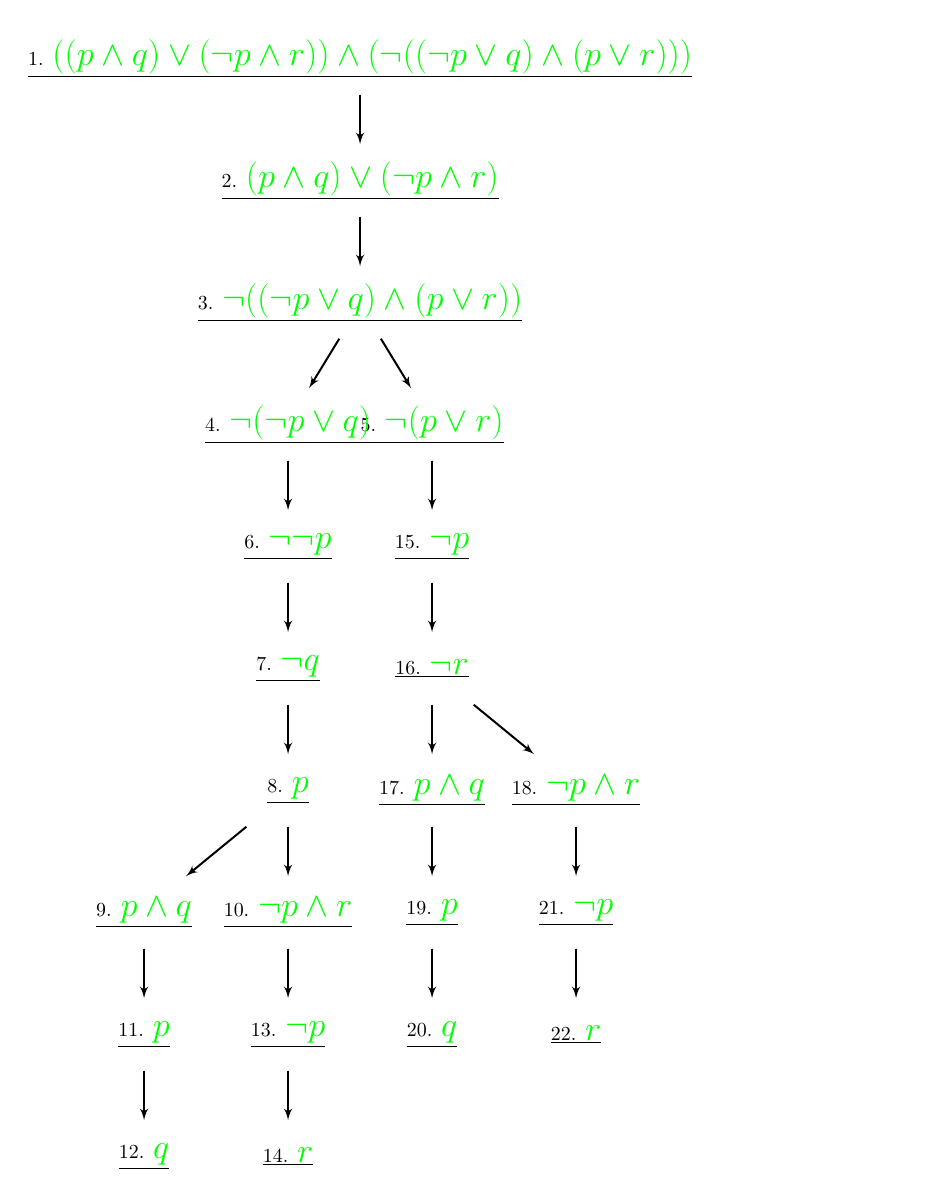
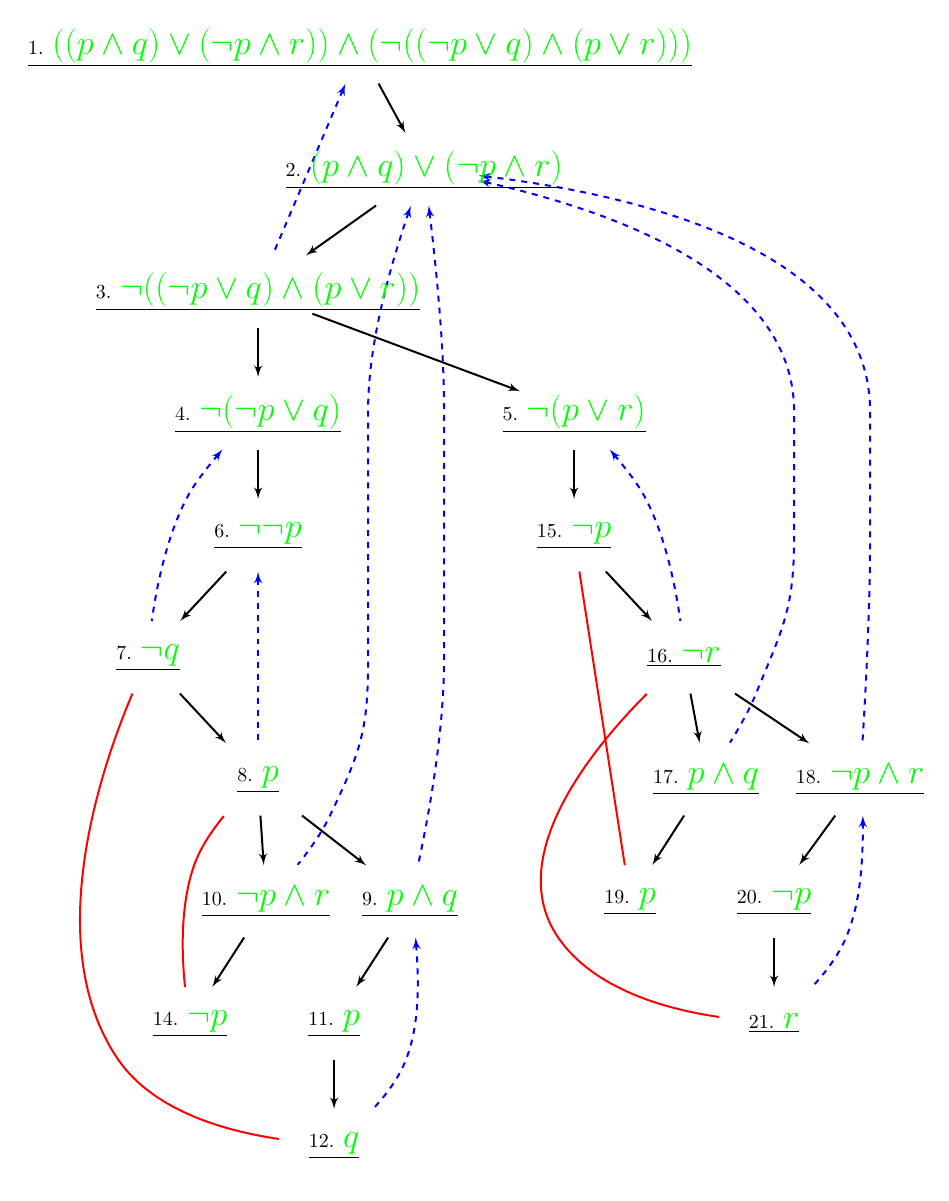
Before and after one commit to masterkapilkumar/Tableau-for-Propositional-Logic, a LaTeX document (arg.tex): the whole page. Compiled offline with pdfLaTeX.

Commit message:
Back edges and closed path edges and tex code added

```diff
--- a/arg.tex
+++ b/arg.tex
@@ -29,182 +29,225 @@
   \pgfsetstrokecolor{strokecol}
   \definecolor{fillcol}{rgb}{1.0,1.0,1.0};
   \pgfsetfillcolor{fillcol}
-  \filldraw (0.0bp,0.0bp) -- (0.0bp,585.0bp) -- (270.0bp,585.0bp) -- (270.0bp,0.0bp) -- cycle;
+\end{scope}
+\begin{scope}
+  \pgfsetstrokecolor{black}
+  \definecolor{strokecol}{rgb}{1.0,1.0,1.0};
+  \pgfsetstrokecolor{strokecol}
+  \definecolor{fillcol}{rgb}{1.0,1.0,1.0};
+  \pgfsetfillcolor{fillcol}
+\end{scope}
+\begin{scope}
+  \pgfsetstrokecolor{black}
+  \definecolor{strokecol}{rgb}{1.0,1.0,1.0};
+  \pgfsetstrokecolor{strokecol}
+  \definecolor{fillcol}{rgb}{1.0,1.0,1.0};
+  \pgfsetfillcolor{fillcol}
 \end{scope}
   \pgfsetcolor{black}
-  % Edge: 10 -> 13
-  \draw [->] (99.0bp,121.93bp) .. controls (99.0bp,117.45bp) and (99.0bp,112.49bp)  .. (99.0bp,97.231bp);
+  % Edge: 2 -> 17
+  \pgfsetcolor{blue}
+  \draw [<-,dashed] (199.47bp,500.36bp) .. controls (263.41bp,486.02bp) and (357.17bp,454.77bp)  .. (357.17bp,385.0bp) .. controls (357.17bp,385.0bp) and (357.17bp,385.0bp)  .. (357.17bp,322.0bp) .. controls (357.17bp,286.32bp) and (351.67bp,277.03bp)  .. (338.17bp,244.0bp) .. controls (334.71bp,235.52bp) and (329.72bp,226.72bp)  .. (325.1bp,219.38bp);
+  % Edge: 20 -> 21
+  \pgfsetcolor{black}
+  \draw [->] (347.17bp,121.93bp) .. controls (347.17bp,117.45bp) and (347.17bp,112.49bp)  .. (347.17bp,97.231bp);
+  % Edge: 6 -> 7
+  \draw [->] (73.265bp,304.93bp) .. controls (68.292bp,299.6bp) and (62.7bp,293.6bp)  .. (50.237bp,280.23bp);
+  % Edge: 8 -> 10
+  \draw [->] (90.331bp,182.93bp) .. controls (90.643bp,178.33bp) and (90.989bp,173.22bp)  .. (92.005bp,158.23bp);
+  % Edge: 3 -> 4
+  \draw [->] (89.174bp,426.93bp) .. controls (89.174bp,422.45bp) and (89.174bp,417.49bp)  .. (89.174bp,402.23bp);
+  % Edge: 9 -> 11
+  \draw [->] (154.18bp,121.93bp) .. controls (150.98bp,116.96bp) and (147.41bp,111.42bp)  .. (138.27bp,97.231bp);
+  % Edge: 1 -> 2
+  \draw [->] (149.43bp,548.93bp) .. controls (152.13bp,543.96bp) and (155.13bp,538.42bp)  .. (162.83bp,524.23bp);
+  % Edge: 16 -> 18
+  \draw [->] (327.63bp,243.93bp) .. controls (336.57bp,237.94bp) and (346.75bp,231.11bp)  .. (364.78bp,219.03bp);
   % Edge: 2 -> 3
-  \draw [->] (135.0bp,487.93bp) .. controls (135.0bp,483.45bp) and (135.0bp,478.49bp)  .. (135.0bp,463.23bp);
-  % Edge: 9 -> 11
-  \draw [->] (27.0bp,121.93bp) .. controls (27.0bp,117.45bp) and (27.0bp,112.49bp)  .. (27.0bp,97.231bp);
+  \draw [->] (148.17bp,487.93bp) .. controls (139.82bp,482.0bp) and (130.32bp,475.25bp)  .. (113.13bp,463.03bp);
+  % Edge: 2 -> 18
+  \pgfsetcolor{blue}
+  \draw [<-,dashed] (199.52bp,502.91bp) .. controls (273.04bp,494.02bp) and (395.17bp,468.29bp)  .. (395.17bp,385.0bp) .. controls (395.17bp,385.0bp) and (395.17bp,385.0bp)  .. (395.17bp,322.0bp) .. controls (395.17bp,285.3bp) and (392.81bp,242.34bp)  .. (391.33bp,219.08bp);
+  % Edge: 17 -> 19
+  \pgfsetcolor{black}
+  \draw [->] (302.18bp,182.93bp) .. controls (298.98bp,177.96bp) and (295.41bp,172.42bp)  .. (286.27bp,158.23bp);
+  % Edge: 8 -> 9
+  \draw [->] (111.16bp,182.93bp) .. controls (118.64bp,177.13bp) and (127.14bp,170.53bp)  .. (143.24bp,158.03bp);
+  % Edge: 14 -> 8
+  \pgfsetcolor{red}
+  \draw [] (52.64bp,97.282bp) .. controls (50.951bp,113.46bp) and (50.159bp,138.07bp)  .. (57.174bp,158.0bp) .. controls (60.338bp,166.99bp) and (66.213bp,175.61bp)  .. (72.073bp,182.67bp);
+  % Edge: 18 -> 21
+  \pgfsetcolor{blue}
+  \draw [<-,dashed] (391.56bp,182.85bp) .. controls (391.64bp,157.03bp) and (389.85bp,137.83bp)  .. (383.17bp,122.0bp) .. controls (379.29bp,112.8bp) and (372.62bp,104.14bp)  .. (366.07bp,97.104bp);
+  % Edge: 2 -> 10
+  \draw [<-,dashed] (165.54bp,487.81bp) .. controls (154.19bp,454.26bp) and (144.17bp,417.76bp)  .. (144.17bp,385.0bp) .. controls (144.17bp,385.0bp) and (144.17bp,385.0bp)  .. (144.17bp,261.0bp) .. controls (144.17bp,225.32bp) and (140.53bp,215.21bp)  .. (125.17bp,183.0bp) .. controls (120.99bp,174.23bp) and (114.79bp,165.52bp)  .. (108.95bp,158.33bp);
+  % Edge: 6 -> 8
+  \draw [<-,dashed] (89.174bp,304.81bp) .. controls (89.174bp,271.37bp) and (89.174bp,238.84bp)  .. (89.174bp,219.16bp);
+  % Edge: 15 -> 16
+  \pgfsetcolor{black}
+  \draw [->] (263.08bp,304.93bp) .. controls (268.05bp,299.6bp) and (273.65bp,293.6bp)  .. (286.11bp,280.23bp);
+  % Edge: 4 -> 6
+  \draw [->] (89.174bp,365.93bp) .. controls (89.174bp,361.45bp) and (89.174bp,356.49bp)  .. (89.174bp,341.23bp);
+  % Edge: 2 -> 9
+  \pgfsetcolor{blue}
+  \draw [<-,dashed] (174.49bp,487.95bp) .. controls (178.62bp,453.42bp) and (182.17bp,416.91bp)  .. (182.17bp,385.0bp) .. controls (182.17bp,385.0bp) and (182.17bp,385.0bp)  .. (182.17bp,261.0bp) .. controls (182.17bp,224.18bp) and (174.23bp,181.62bp)  .. (169.2bp,158.38bp);
+  % Edge: 5 -> 16
+  \draw [<-,dashed] (264.98bp,365.97bp) .. controls (276.08bp,352.76bp) and (280.13bp,346.94bp)  .. (283.17bp,341.0bp) .. controls (293.16bp,321.53bp) and (298.04bp,296.6bp)  .. (300.33bp,280.24bp);
+  % Edge: 18 -> 20
+  \pgfsetcolor{black}
+  \draw [->] (377.74bp,182.93bp) .. controls (374.02bp,177.84bp) and (369.87bp,172.15bp)  .. (359.73bp,158.23bp);
+  % Edge: 11 -> 12
+  \draw [->] (127.17bp,60.935bp) .. controls (127.17bp,56.449bp) and (127.17bp,51.493bp)  .. (127.17bp,36.231bp);
+  % Edge: 7 -> 8
+  \draw [->] (50.082bp,243.93bp) .. controls (55.055bp,238.6bp) and (60.647bp,232.6bp)  .. (73.111bp,219.23bp);
+  % Edge: 12 -> 7
+  \pgfsetcolor{red}
+  \draw [] (99.7bp,21.218bp) .. controls (74.053bp,24.915bp) and (37.12bp,34.765bp)  .. (19.174bp,61.0bp) .. controls (-19.85bp,118.05bp) and (10.662bp,206.87bp)  .. (26.337bp,243.9bp);
+  % Edge: 4 -> 7
+  \pgfsetcolor{blue}
+  \draw [<-,dashed] (71.362bp,365.97bp) .. controls (60.271bp,352.76bp) and (56.222bp,346.94bp)  .. (53.174bp,341.0bp) .. controls (43.19bp,321.53bp) and (38.306bp,296.6bp)  .. (36.021bp,280.24bp);
   % Edge: 16 -> 17
-  \draw [->] (171.0bp,243.93bp) .. controls (171.0bp,239.45bp) and (171.0bp,234.49bp)  .. (171.0bp,219.23bp);
-  % Edge: 21 -> 22
-  \draw [->] (243.0bp,121.93bp) .. controls (243.0bp,117.45bp) and (243.0bp,112.49bp)  .. (243.0bp,97.231bp);
-  % Edge: 19 -> 20
-  \draw [->] (171.0bp,121.93bp) .. controls (171.0bp,117.45bp) and (171.0bp,112.49bp)  .. (171.0bp,97.231bp);
-  % Edge: 6 -> 7
-  \draw [->] (99.0bp,304.93bp) .. controls (99.0bp,300.45bp) and (99.0bp,295.49bp)  .. (99.0bp,280.23bp);
-  % Edge: 4 -> 6
-  \draw [->] (99.0bp,365.93bp) .. controls (99.0bp,361.45bp) and (99.0bp,356.49bp)  .. (99.0bp,341.23bp);
-  % Edge: 15 -> 16
-  \draw [->] (171.0bp,304.93bp) .. controls (171.0bp,300.45bp) and (171.0bp,295.49bp)  .. (171.0bp,280.23bp);
-  % Edge: 7 -> 8
-  \draw [->] (99.0bp,243.93bp) .. controls (99.0bp,239.45bp) and (99.0bp,234.49bp)  .. (99.0bp,219.23bp);
-  % Edge: 8 -> 9
-  \draw [->] (78.175bp,182.93bp) .. controls (71.221bp,177.24bp) and (63.342bp,170.78bp)  .. (48.028bp,158.23bp);
-  % Edge: 13 -> 14
-  \draw [->] (99.0bp,60.935bp) .. controls (99.0bp,56.449bp) and (99.0bp,51.493bp)  .. (99.0bp,36.231bp);
-  % Edge: 17 -> 19
-  \draw [->] (171.0bp,182.93bp) .. controls (171.0bp,178.45bp) and (171.0bp,173.49bp)  .. (171.0bp,158.23bp);
-  % Edge: 8 -> 10
-  \draw [->] (99.0bp,182.93bp) .. controls (99.0bp,178.45bp) and (99.0bp,173.49bp)  .. (99.0bp,158.23bp);
-  % Edge: 3 -> 4
-  \draw [->] (124.59bp,426.93bp) .. controls (121.55bp,421.96bp) and (118.17bp,416.42bp)  .. (109.51bp,402.23bp);
-  % Edge: 18 -> 21
-  \draw [->] (243.0bp,182.93bp) .. controls (243.0bp,178.45bp) and (243.0bp,173.49bp)  .. (243.0bp,158.23bp);
-  % Edge: 1 -> 2
-  \draw [->] (135.0bp,548.93bp) .. controls (135.0bp,544.45bp) and (135.0bp,539.49bp)  .. (135.0bp,524.23bp);
+  \pgfsetcolor{black}
+  \draw [->] (305.36bp,243.93bp) .. controls (306.21bp,239.33bp) and (307.17bp,234.22bp)  .. (309.96bp,219.23bp);
+  % Edge: 21 -> 16
+  \pgfsetcolor{red}
+  \draw [] (319.7bp,82.218bp) .. controls (294.05bp,85.915bp) and (257.12bp,95.765bp)  .. (239.17bp,122.0bp) .. controls (211.65bp,162.24bp) and (256.24bp,216.44bp)  .. (283.49bp,243.75bp);
+  % Edge: 3 -> 5
+  \pgfsetcolor{black}
+  \draw [->] (116.33bp,433.86bp) .. controls (142.3bp,424.16bp) and (181.65bp,409.47bp)  .. (220.1bp,395.11bp);
+  % Edge: 10 -> 14
+  \draw [->] (82.182bp,121.93bp) .. controls (78.981bp,116.96bp) and (75.408bp,111.42bp)  .. (66.272bp,97.231bp);
+  % Edge: 9 -> 12
+  \pgfsetcolor{blue}
+  \draw [<-,dashed] (167.93bp,121.93bp) .. controls (169.88bp,96.177bp) and (169.32bp,76.973bp)  .. (163.17bp,61.0bp) .. controls (159.66bp,51.857bp) and (153.23bp,43.332bp)  .. (146.77bp,36.385bp);
   % Edge: 5 -> 15
-  \draw [->] (171.0bp,365.93bp) .. controls (171.0bp,361.45bp) and (171.0bp,356.49bp)  .. (171.0bp,341.23bp);
-  % Edge: 11 -> 12
-  \draw [->] (27.0bp,60.935bp) .. controls (27.0bp,56.449bp) and (27.0bp,51.493bp)  .. (27.0bp,36.231bp);
-  % Edge: 3 -> 5
-  \draw [->] (145.41bp,426.93bp) .. controls (148.45bp,421.96bp) and (151.83bp,416.42bp)  .. (160.49bp,402.23bp);
-  % Edge: 16 -> 18
-  \draw [->] (191.83bp,243.93bp) .. controls (198.78bp,238.24bp) and (206.66bp,231.78bp)  .. (221.97bp,219.23bp);
+  \pgfsetcolor{black}
+  \draw [->] (247.17bp,365.93bp) .. controls (247.17bp,361.45bp) and (247.17bp,356.49bp)  .. (247.17bp,341.23bp);
+  % Edge: 1 -> 3
+  \pgfsetcolor{blue}
+  \draw [<-,dashed] (132.87bp,548.81bp) .. controls (119.03bp,516.25bp) and (104.94bp,483.11bp)  .. (96.467bp,463.16bp);
+  % Edge: 19 -> 15
+  \pgfsetcolor{red}
+  \draw [] (272.53bp,158.11bp) .. controls (267.18bp,192.68bp) and (255.14bp,270.47bp)  .. (249.81bp,304.97bp);
+  % Node: 11
+\begin{scope}
+  \definecolor{strokecol}{rgb}{0.0,0.0,0.0};
+  \pgfsetstrokecolor{strokecol}
+  \draw (127.17bp,79.0bp) node {\underline{11. {\LARGE \color{green} $p$}}};
+\end{scope}
+  % Node: 10
+\begin{scope}
+  \definecolor{strokecol}{rgb}{0.0,0.0,0.0};
+  \pgfsetstrokecolor{strokecol}
+  \draw (93.174bp,140.0bp) node {\underline{10. {\LARGE \color{green} $\neg p \wedge r$}}};
+\end{scope}
+  % Node: 12
+\begin{scope}
+  \definecolor{strokecol}{rgb}{0.0,0.0,0.0};
+  \pgfsetstrokecolor{strokecol}
+  \draw (127.17bp,18.0bp) node {\underline{12. {\LARGE \color{green} $q$}}};
+\end{scope}
+  % Node: 15
+\begin{scope}
+  \definecolor{strokecol}{rgb}{0.0,0.0,0.0};
+  \pgfsetstrokecolor{strokecol}
+  \draw (247.17bp,323.0bp) node {\underline{15. {\LARGE \color{green} $\neg p$}}};
+\end{scope}
+  % Node: 14
+\begin{scope}
+  \definecolor{strokecol}{rgb}{0.0,0.0,0.0};
+  \pgfsetstrokecolor{strokecol}
+  \draw (55.174bp,79.0bp) node {\underline{14. {\LARGE \color{green} $\neg p$}}};
+\end{scope}
+  % Node: 17
+\begin{scope}
+  \definecolor{strokecol}{rgb}{0.0,0.0,0.0};
+  \pgfsetstrokecolor{strokecol}
+  \draw (313.17bp,201.0bp) node {\underline{17. {\LARGE \color{green} $p \wedge q$}}};
+\end{scope}
+  % Node: 16
+\begin{scope}
+  \definecolor{strokecol}{rgb}{0.0,0.0,0.0};
+  \pgfsetstrokecolor{strokecol}
+  \draw (302.17bp,262.0bp) node {\underline{16. {\LARGE \color{green} $\neg r$}}};
+\end{scope}
+  % Node: 19
+\begin{scope}
+  \definecolor{strokecol}{rgb}{0.0,0.0,0.0};
+  \pgfsetstrokecolor{strokecol}
+  \draw (275.17bp,140.0bp) node {\underline{19. {\LARGE \color{green} $p$}}};
+\end{scope}
+  % Node: 18
+\begin{scope}
+  \definecolor{strokecol}{rgb}{0.0,0.0,0.0};
+  \pgfsetstrokecolor{strokecol}
+  \draw (390.17bp,201.0bp) node {\underline{18. {\LARGE \color{green} $\neg p \wedge r$}}};
+\end{scope}
   % Node: 20
 \begin{scope}
   \definecolor{strokecol}{rgb}{0.0,0.0,0.0};
   \pgfsetstrokecolor{strokecol}
-  \draw (171.0bp,79.0bp) node {\underline{20. {\LARGE \color{green} $q$}}};
+  \draw (347.17bp,140.0bp) node {\underline{20. {\LARGE \color{green} $\neg p$}}};
+\end{scope}
+  % Node: 1
+\begin{scope}
+  \definecolor{strokecol}{rgb}{0.0,0.0,0.0};
+  \pgfsetstrokecolor{strokecol}
+  \draw (140.17bp,567.0bp) node {\underline{1. {\LARGE \color{green} $((p \wedge q) \vee (\neg p \wedge r)) \wedge (\neg ((\neg p \vee q) \wedge (p \vee r)))$}}};
+\end{scope}
+  % Node: 3
+\begin{scope}
+  \definecolor{strokecol}{rgb}{0.0,0.0,0.0};
+  \pgfsetstrokecolor{strokecol}
+  \draw (89.174bp,445.0bp) node {\underline{3. {\LARGE \color{green} $\neg ((\neg p \vee q) \wedge (p \vee r))$}}};
+\end{scope}
+  % Node: 2
+\begin{scope}
+  \definecolor{strokecol}{rgb}{0.0,0.0,0.0};
+  \pgfsetstrokecolor{strokecol}
+  \draw (172.17bp,506.0bp) node {\underline{2. {\LARGE \color{green} $(p \wedge q) \vee (\neg p \wedge r)$}}};
+\end{scope}
+  % Node: 5
+\begin{scope}
+  \definecolor{strokecol}{rgb}{0.0,0.0,0.0};
+  \pgfsetstrokecolor{strokecol}
+  \draw (247.17bp,384.0bp) node {\underline{5. {\LARGE \color{green} $\neg (p \vee r)$}}};
+\end{scope}
+  % Node: 4
+\begin{scope}
+  \definecolor{strokecol}{rgb}{0.0,0.0,0.0};
+  \pgfsetstrokecolor{strokecol}
+  \draw (89.174bp,384.0bp) node {\underline{4. {\LARGE \color{green} $\neg (\neg p \vee q)$}}};
+\end{scope}
+  % Node: 7
+\begin{scope}
+  \definecolor{strokecol}{rgb}{0.0,0.0,0.0};
+  \pgfsetstrokecolor{strokecol}
+  \draw (34.174bp,262.0bp) node {\underline{7. {\LARGE \color{green} $\neg q$}}};
+\end{scope}
+  % Node: 6
+\begin{scope}
+  \definecolor{strokecol}{rgb}{0.0,0.0,0.0};
+  \pgfsetstrokecolor{strokecol}
+  \draw (89.174bp,323.0bp) node {\underline{6. {\LARGE \color{green} $\neg \neg p$}}};
+\end{scope}
+  % Node: 9
+\begin{scope}
+  \definecolor{strokecol}{rgb}{0.0,0.0,0.0};
+  \pgfsetstrokecolor{strokecol}
+  \draw (165.17bp,140.0bp) node {\underline{9. {\LARGE \color{green} $p \wedge q$}}};
+\end{scope}
+  % Node: 8
+\begin{scope}
+  \definecolor{strokecol}{rgb}{0.0,0.0,0.0};
+  \pgfsetstrokecolor{strokecol}
+  \draw (89.174bp,201.0bp) node {\underline{8. {\LARGE \color{green} $p$}}};
 \end{scope}
   % Node: 21
 \begin{scope}
   \definecolor{strokecol}{rgb}{0.0,0.0,0.0};
   \pgfsetstrokecolor{strokecol}
-  \draw (243.0bp,140.0bp) node {\underline{21. {\LARGE \color{green} $\neg p$}}};
-\end{scope}
-  % Node: 22
-\begin{scope}
-  \definecolor{strokecol}{rgb}{0.0,0.0,0.0};
-  \pgfsetstrokecolor{strokecol}
-  \draw (243.0bp,79.0bp) node {\underline{22. {\LARGE \color{green} $r$}}};
-\end{scope}
-  % Node: 1
-\begin{scope}
-  \definecolor{strokecol}{rgb}{0.0,0.0,0.0};
-  \pgfsetstrokecolor{strokecol}
-  \draw (135.0bp,567.0bp) node {\underline{1. {\LARGE \color{green} $((p \wedge q) \vee (\neg p \wedge r)) \wedge (\neg ((\neg p \vee q) \wedge (p \vee r)))$}}};
-\end{scope}
-  % Node: 3
-\begin{scope}
-  \definecolor{strokecol}{rgb}{0.0,0.0,0.0};
-  \pgfsetstrokecolor{strokecol}
-  \draw (135.0bp,445.0bp) node {\underline{3. {\LARGE \color{green} $\neg ((\neg p \vee q) \wedge (p \vee r))$}}};
-\end{scope}
-  % Node: 2
-\begin{scope}
-  \definecolor{strokecol}{rgb}{0.0,0.0,0.0};
-  \pgfsetstrokecolor{strokecol}
-  \draw (135.0bp,506.0bp) node {\underline{2. {\LARGE \color{green} $(p \wedge q) \vee (\neg p \wedge r)$}}};
-\end{scope}
-  % Node: 5
-\begin{scope}
-  \definecolor{strokecol}{rgb}{0.0,0.0,0.0};
-  \pgfsetstrokecolor{strokecol}
-  \draw (171.0bp,384.0bp) node {\underline{5. {\LARGE \color{green} $\neg (p \vee r)$}}};
-\end{scope}
-  % Node: 4
-\begin{scope}
-  \definecolor{strokecol}{rgb}{0.0,0.0,0.0};
-  \pgfsetstrokecolor{strokecol}
-  \draw (99.0bp,384.0bp) node {\underline{4. {\LARGE \color{green} $\neg (\neg p \vee q)$}}};
-\end{scope}
-  % Node: 7
-\begin{scope}
-  \definecolor{strokecol}{rgb}{0.0,0.0,0.0};
-  \pgfsetstrokecolor{strokecol}
-  \draw (99.0bp,262.0bp) node {\underline{7. {\LARGE \color{green} $\neg q$}}};
-\end{scope}
-  % Node: 6
-\begin{scope}
-  \definecolor{strokecol}{rgb}{0.0,0.0,0.0};
-  \pgfsetstrokecolor{strokecol}
-  \draw (99.0bp,323.0bp) node {\underline{6. {\LARGE \color{green} $\neg\neg p$}}};
-\end{scope}
-  % Node: 9
-\begin{scope}
-  \definecolor{strokecol}{rgb}{0.0,0.0,0.0};
-  \pgfsetstrokecolor{strokecol}
-  \draw (27.0bp,140.0bp) node {\underline{9. {\LARGE \color{green} $p \wedge q$}}};
-\end{scope}
-  % Node: 8
-\begin{scope}
-  \definecolor{strokecol}{rgb}{0.0,0.0,0.0};
-  \pgfsetstrokecolor{strokecol}
-  \draw (99.0bp,201.0bp) node {\underline{8. {\LARGE \color{green} $p$}}};
-\end{scope}
-  % Node: 11
-\begin{scope}
-  \definecolor{strokecol}{rgb}{0.0,0.0,0.0};
-  \pgfsetstrokecolor{strokecol}
-  \draw (27.0bp,79.0bp) node {\underline{11. {\LARGE \color{green} $p$}}};
-\end{scope}
-  % Node: 10
-\begin{scope}
-  \definecolor{strokecol}{rgb}{0.0,0.0,0.0};
-  \pgfsetstrokecolor{strokecol}
-  \draw (99.0bp,140.0bp) node {\underline{10. {\LARGE \color{green} $\neg p \wedge r$}}};
-\end{scope}
-  % Node: 13
-\begin{scope}
-  \definecolor{strokecol}{rgb}{0.0,0.0,0.0};
-  \pgfsetstrokecolor{strokecol}
-  \draw (99.0bp,79.0bp) node {\underline{13. {\LARGE \color{green} $\neg p$}}};
-\end{scope}
-  % Node: 12
-\begin{scope}
-  \definecolor{strokecol}{rgb}{0.0,0.0,0.0};
-  \pgfsetstrokecolor{strokecol}
-  \draw (27.0bp,18.0bp) node {\underline{12. {\LARGE \color{green} $q$}}};
-\end{scope}
-  % Node: 15
-\begin{scope}
-  \definecolor{strokecol}{rgb}{0.0,0.0,0.0};
-  \pgfsetstrokecolor{strokecol}
-  \draw (171.0bp,323.0bp) node {\underline{15. {\LARGE \color{green} $\neg p$}}};
-\end{scope}
-  % Node: 14
-\begin{scope}
-  \definecolor{strokecol}{rgb}{0.0,0.0,0.0};
-  \pgfsetstrokecolor{strokecol}
-  \draw (99.0bp,18.0bp) node {\underline{14. {\LARGE \color{green} $r$}}};
-\end{scope}
-  % Node: 17
-\begin{scope}
-  \definecolor{strokecol}{rgb}{0.0,0.0,0.0};
-  \pgfsetstrokecolor{strokecol}
-  \draw (171.0bp,201.0bp) node {\underline{17. {\LARGE \color{green} $p \wedge q$}}};
-\end{scope}
-  % Node: 16
-\begin{scope}
-  \definecolor{strokecol}{rgb}{0.0,0.0,0.0};
-  \pgfsetstrokecolor{strokecol}
-  \draw (171.0bp,262.0bp) node {\underline{16. {\LARGE \color{green} $\neg r$}}};
-\end{scope}
-  % Node: 19
-\begin{scope}
-  \definecolor{strokecol}{rgb}{0.0,0.0,0.0};
-  \pgfsetstrokecolor{strokecol}
-  \draw (171.0bp,140.0bp) node {\underline{19. {\LARGE \color{green} $p$}}};
-\end{scope}
-  % Node: 18
-\begin{scope}
-  \definecolor{strokecol}{rgb}{0.0,0.0,0.0};
-  \pgfsetstrokecolor{strokecol}
-  \draw (243.0bp,201.0bp) node {\underline{18. {\LARGE \color{green} $\neg p \wedge r$}}};
+  \draw (347.17bp,79.0bp) node {\underline{21. {\LARGE \color{green} $r$}}};
 \end{scope}
 %
 \end{tikzpicture}
```
Also changed, not shown: 5 other files.
